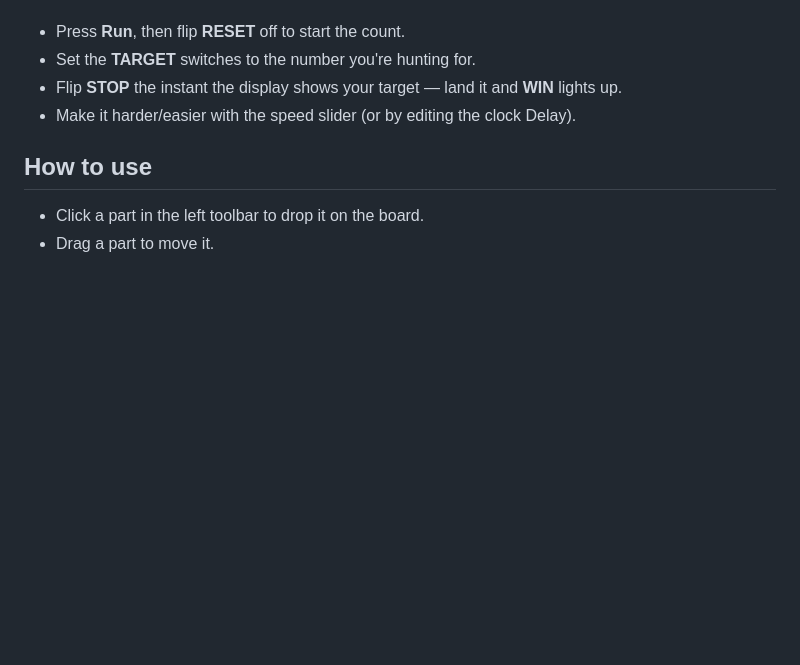
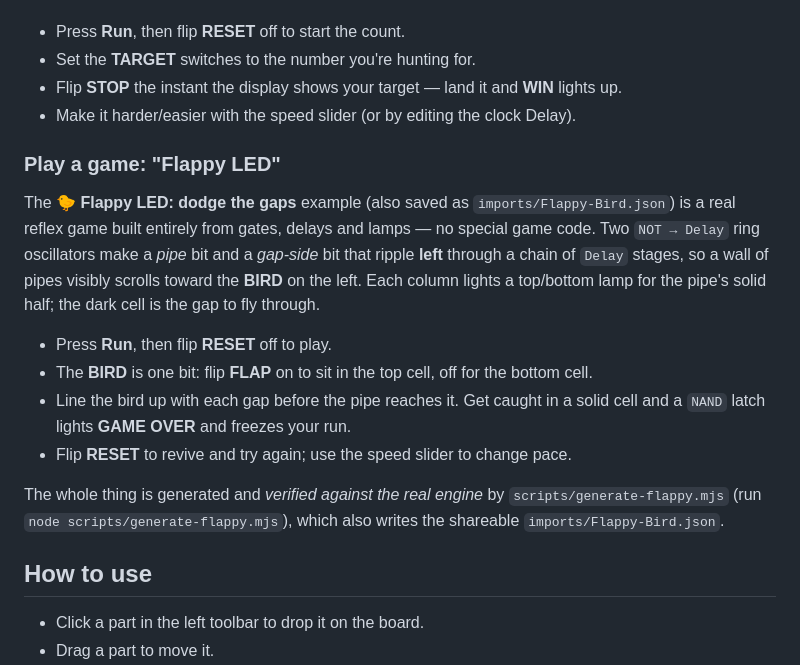
Before and after one commit to duckie-jr/Projects, a Markdown page: Logic-Lab/README.md, the part around the change. Drawn GitHub-style; blank space fills up the shorter version.

Commit message:
Add 'Flappy LED' game instructions to README
Added instructions for the 'Flappy LED' game, including gameplay mechanics and setup.

```diff
--- a/Logic-Lab/README.md
+++ b/Logic-Lab/README.md
@@ -48,6 +48,27 @@ if you freeze the counter exactly on it.
 - Flip **STOP** the instant the display shows your target — land it and **WIN**
   lights up.
 - Make it harder/easier with the speed slider (or by editing the clock Delay).
+
+### Play a game: "Flappy LED"
+
+The **🐤 Flappy LED: dodge the gaps** example (also saved as
+`imports/Flappy-Bird.json`) is a real reflex game built entirely from gates,
+delays and lamps — no special game code. Two `NOT → Delay` ring oscillators make
+a *pipe* bit and a *gap-side* bit that ripple **left** through a chain of
+`Delay` stages, so a wall of pipes visibly scrolls toward the **BIRD** on the
+left. Each column lights a top/bottom lamp for the pipe's solid half; the dark
+cell is the gap to fly through.
+
+- Press **Run**, then flip **RESET** off to play.
+- The **BIRD** is one bit: flip **FLAP** on to sit in the top cell, off for the
+  bottom cell.
+- Line the bird up with each gap before the pipe reaches it. Get caught in a
+  solid cell and a `NAND` latch lights **GAME OVER** and freezes your run.
+- Flip **RESET** to revive and try again; use the speed slider to change pace.
+
+The whole thing is generated and *verified against the real engine* by
+`scripts/generate-flappy.mjs` (run `node scripts/generate-flappy.mjs`), which
+also writes the shareable `imports/Flappy-Bird.json`.
 
 ## How to use
 
```
